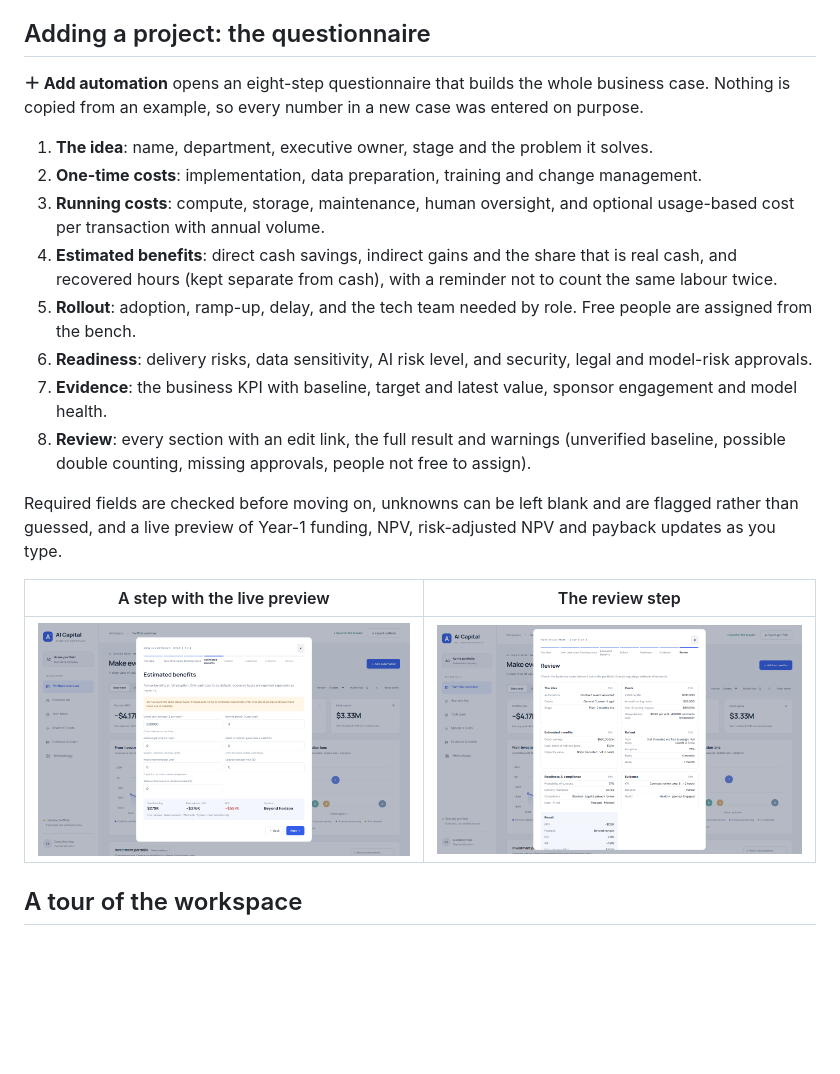
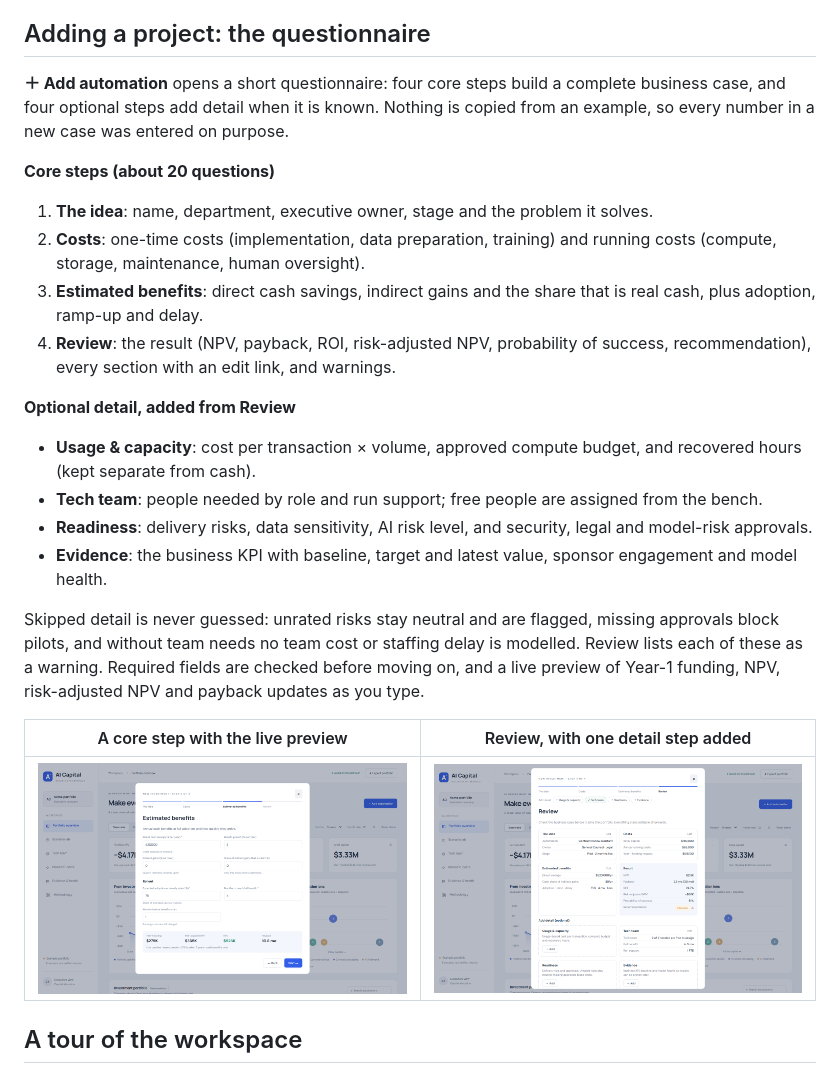
Before and after one commit to advaithajith-coder/ai-capital-budgeting, a Markdown page: README.md, the part around the change. Drawn GitHub-style; pictures changed too: docs/screenshots/questionnaire-review.png, docs/screenshots/questionnaire.png; blank space fills up the shorter version.

```diff
--- a/README.md
+++ b/README.md
@@ -32,20 +32,25 @@ Five editable illustrative projects use the reference's AI value, evidence and h
 
 ## Adding a project: the questionnaire
 
-**＋ Add automation** opens an eight-step questionnaire that builds the whole business case. Nothing is copied from an example, so every number in a new case was entered on purpose.
+**＋ Add automation** opens a short questionnaire: four core steps build a complete business case, and four optional steps add detail when it is known. Nothing is copied from an example, so every number in a new case was entered on purpose.
+
+**Core steps (about 20 questions)**
 
 1. **The idea**: name, department, executive owner, stage and the problem it solves.
-2. **One-time costs**: implementation, data preparation, training and change management.
-3. **Running costs**: compute, storage, maintenance, human oversight, and optional usage-based cost per transaction with annual volume.
-4. **Estimated benefits**: direct cash savings, indirect gains and the share that is real cash, and recovered hours (kept separate from cash), with a reminder not to count the same labour twice.
-5. **Rollout**: adoption, ramp-up, delay, and the tech team needed by role. Free people are assigned from the bench.
-6. **Readiness**: delivery risks, data sensitivity, AI risk level, and security, legal and model-risk approvals.
-7. **Evidence**: the business KPI with baseline, target and latest value, sponsor engagement and model health.
-8. **Review**: every section with an edit link, the full result and warnings (unverified baseline, possible double counting, missing approvals, people not free to assign).
+2. **Costs**: one-time costs (implementation, data preparation, training) and running costs (compute, storage, maintenance, human oversight).
+3. **Estimated benefits**: direct cash savings, indirect gains and the share that is real cash, plus adoption, ramp-up and delay.
+4. **Review**: the result (NPV, payback, ROI, risk-adjusted NPV, probability of success, recommendation), every section with an edit link, and warnings.
 
-Required fields are checked before moving on, unknowns can be left blank and are flagged rather than guessed, and a live preview of Year-1 funding, NPV, risk-adjusted NPV and payback updates as you type.
+**Optional detail, added from Review**
 
-| A step with the live preview | The review step |
+- **Usage & capacity**: cost per transaction × volume, approved compute budget, and recovered hours (kept separate from cash).
+- **Tech team**: people needed by role and run support; free people are assigned from the bench.
+- **Readiness**: delivery risks, data sensitivity, AI risk level, and security, legal and model-risk approvals.
+- **Evidence**: the business KPI with baseline, target and latest value, sponsor engagement and model health.
+
+Skipped detail is never guessed: unrated risks stay neutral and are flagged, missing approvals block pilots, and without team needs no team cost or staffing delay is modelled. Review lists each of these as a warning. Required fields are checked before moving on, and a live preview of Year-1 funding, NPV, risk-adjusted NPV and payback updates as you type.
+
+| A core step with the live preview | Review, with one detail step added |
 |---|---|
 | ![Questionnaire step: estimated benefits with live preview](docs/screenshots/questionnaire.png) | ![Questionnaire review: every section, result and warnings](docs/screenshots/questionnaire-review.png) |
 
```
Also changed, not shown: docs/DESIGN.md (+1 -1 lines), docs/PLAN.md (+1 -1 lines), 4 other files.
